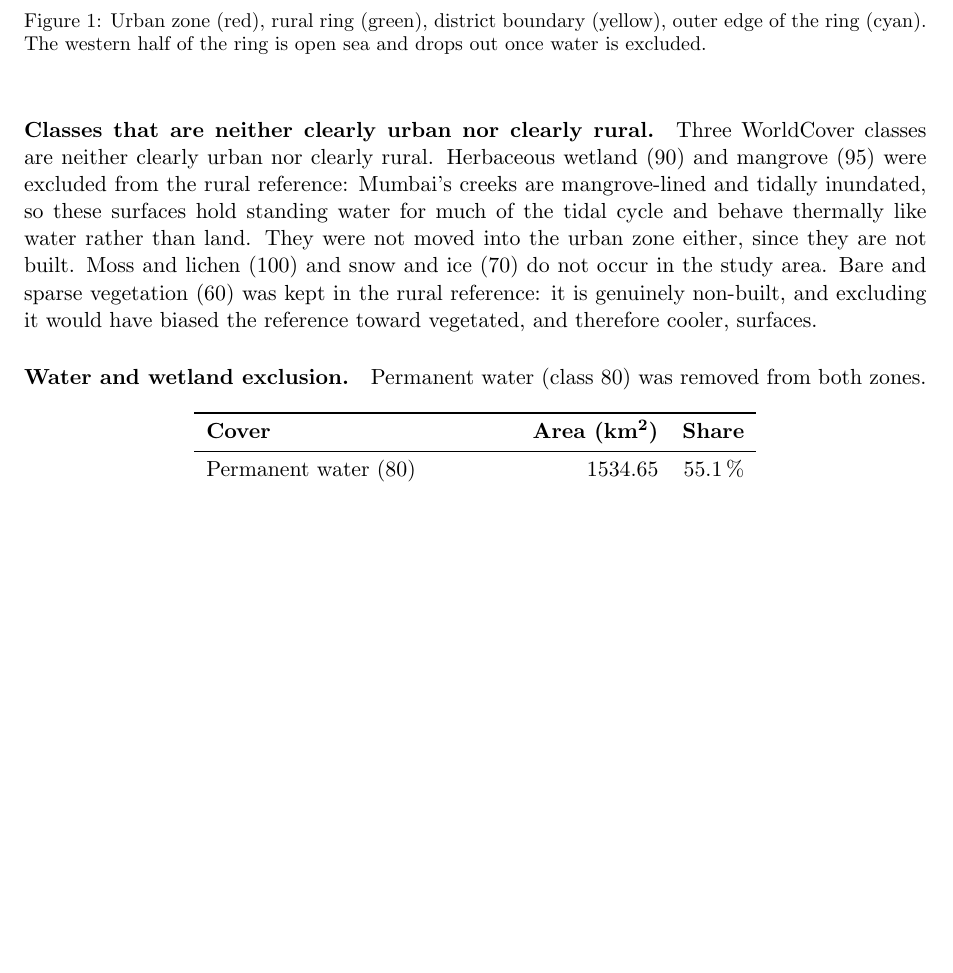
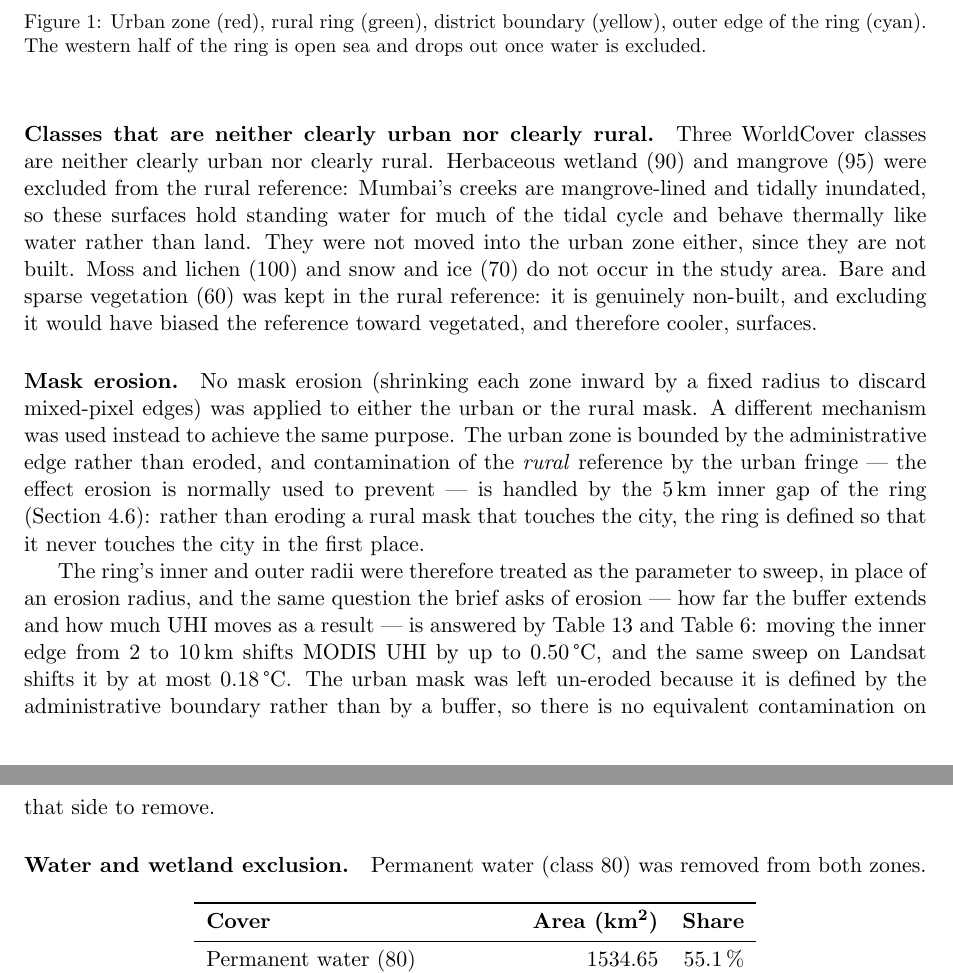
Before and after one commit to UjjwalGuptafullStack/ARS_Thermal_Assignement, a LaTeX paper (06_report/UHI_report.tex): part of page 3 of 23 before the commit and two parts of pages 3 and 4 of 24 after it, the two joined at a grey line, cut so that both start at the same text, the shorter picture padded with empty space. Compiled offline with pdfLaTeX.

Commit message:
Add explicit erosion-radii paragraph to Section 4 checklist
The brief's decision-point table asks specifically about mask erosion
radii and how much UHI moved when varied. Neither script performs
erosion; instead the rural ring's inner gap keeps the reference clear
of the urban fringe, which serves the same purpose. That substitution
was implicit in the ring-sensitivity section but never stated as a
direct answer to the erosion-radii question, so a grader checking the
table against the report would not have found it.

Added a short paragraph naming the substitution explicitly and
pointing to the existing ring-sweep tables as the sensitivity evidence
the brief asks for.

Co-Authored-By: Claude Sonnet 5 <noreply@anthropic.com>

```diff
--- a/06_report/UHI_report.tex
+++ b/06_report/UHI_report.tex
@@ -208,6 +208,32 @@ and snow and ice (70) do not occur in the study area. Bare and sparse
 vegetation (60) was kept in the rural reference: it is genuinely
 non-built, and excluding it would have biased the reference toward
 vegetated, and therefore cooler, surfaces.
+
+\paragraph{Mask erosion.}
+\label{sec:erosion}
+
+No mask erosion (shrinking each zone inward by a fixed radius to
+discard mixed-pixel edges) was applied to either the urban or the
+rural mask. A different mechanism was used instead to achieve the same
+purpose. The urban zone is bounded by the administrative edge rather
+than eroded, and contamination of the \emph{rural} reference by the
+urban fringe --- the effect erosion is normally used to prevent --- is
+handled by the \SI{5}{\kilo\metre} inner gap of the ring
+(Section~\ref{sec:ringsens}): rather than eroding a rural mask that
+touches the city, the ring is defined so that it never touches the
+city in the first place.
+
+The ring's inner and outer radii were therefore treated as the
+parameter to sweep, in place of an erosion radius, and the same
+question the brief asks of erosion --- how far the buffer extends and
+how much UHI moves as a result --- is answered by
+Table~\ref{tab:ringsens} and Table~\ref{tab:landsat_ring}: moving the
+inner edge from \SI{2}{} to \SI{10}{\kilo\metre} shifts MODIS UHI by
+up to \SI{0.50}{\degreeCelsius}, and the same sweep on Landsat shifts
+it by at most \SI{0.18}{\degreeCelsius}. The urban mask was left
+un-eroded because it is defined by the administrative boundary rather
+than by a buffer, so there is no equivalent contamination on that side
+to remove.
 
 \paragraph{Water and wetland exclusion.}
 \label{sec:waterexcl}
```
